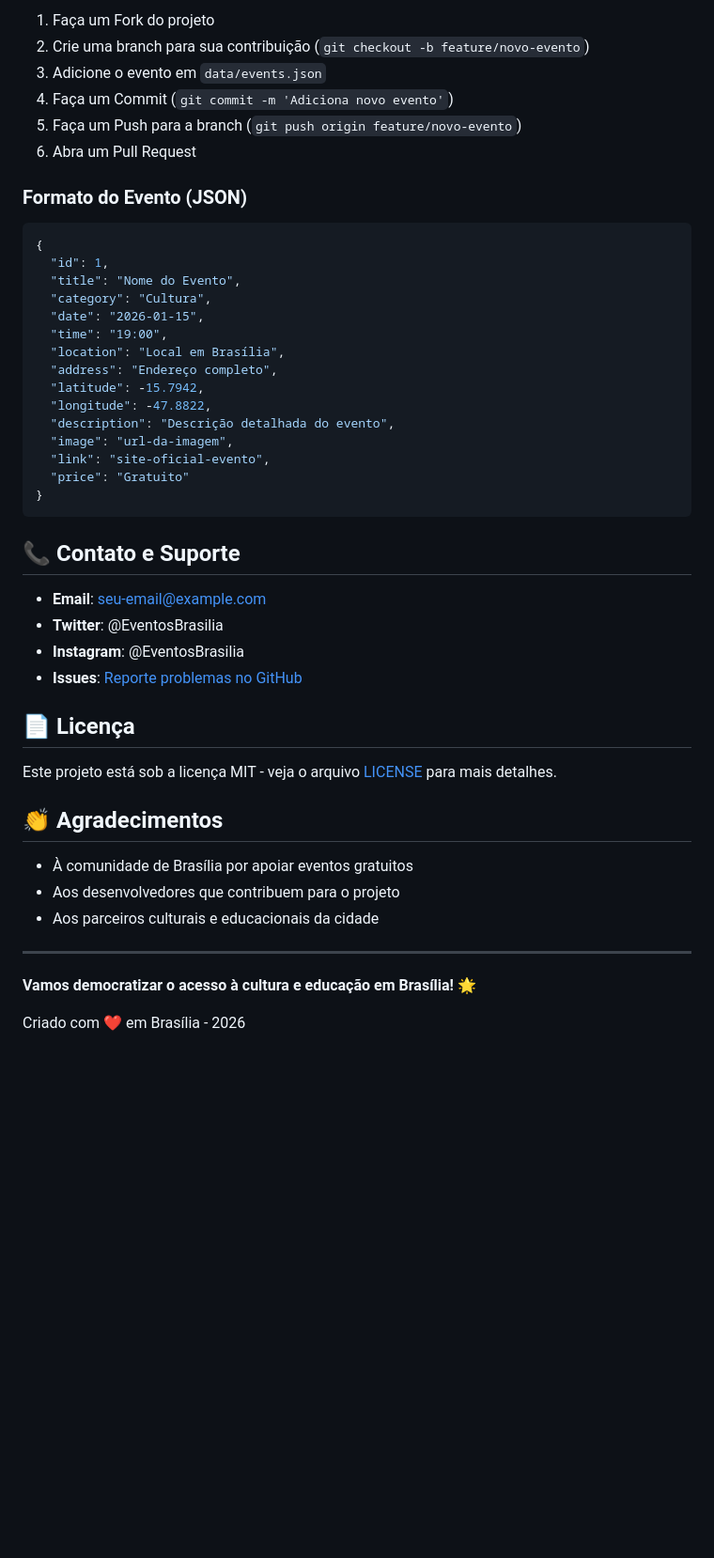
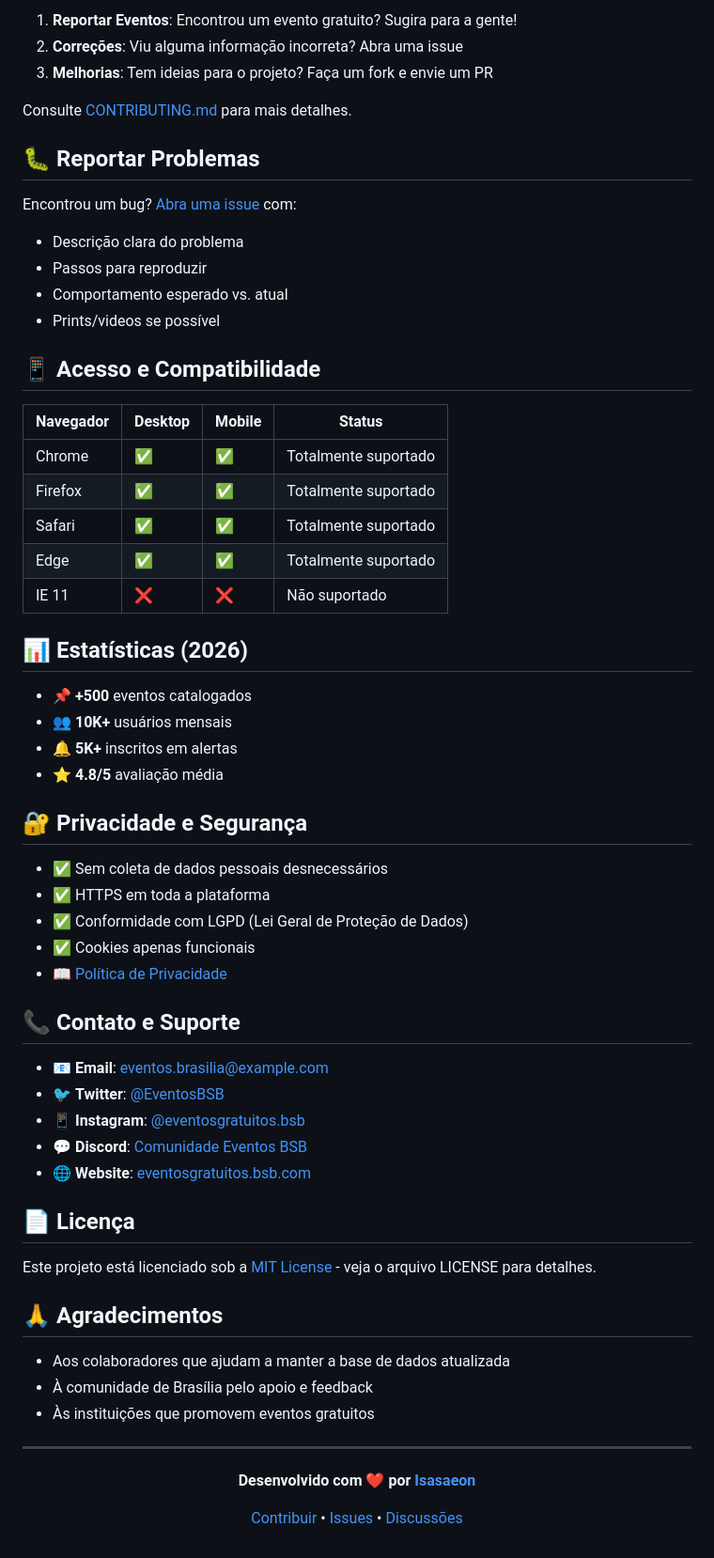
Before and after one commit to Isasaeon/EngenhariaDePrompt_AplicacaoAI, a Markdown page: ProjetoTech/README.md, the part around one of its changes. Shown at 94% size. Drawn GitHub-style; blank space fills up the shorter version.

````diff
--- a/ProjetoTech/README.md
+++ b/ProjetoTech/README.md
@@ -140,50 +128,67 @@ Queremos sua ajuda! Se você conhece eventos gratuitos em Brasília que não est
 
-1. Faça um Fork do projeto
-2. Crie uma branch para sua contribuição (`git checkout -b feature/novo-evento`)
-3. Adicione o evento em `data/events.json`
-4. Faça um Commit (`git commit -m 'Adiciona novo evento'`)
-5. Faça um Push para a branch (`git push origin feature/novo-evento`)
-6. Abra um Pull Request
+1. **Reportar Eventos**: Encontrou um evento gratuito? Sugira para a gente!
+2. **Correções**: Viu alguma informação incorreta? Abra uma issue
+3. **Melhorias**: Tem ideias para o projeto? Faça um fork e envie um PR
 
-### Formato do Evento (JSON)
+Consulte [CONTRIBUTING.md](docs/CONTRIBUTING.md) para mais detalhes.
 
-```json
-{
-  "id": 1,
-  "title": "Nome do Evento",
-  "category": "Cultura",
-  "date": "2026-01-15",
-  "time": "19:00",
-  "location": "Local em Brasília",
-  "address": "Endereço completo",
-  "latitude": -15.7942,
-  "longitude": -47.8822,
-  "description": "Descrição detalhada do evento",
-  "image": "url-da-imagem",
-  "link": "site-oficial-evento",
-  "price": "Gratuito"
-}
-```
+## 🐛 Reportar Problemas
+
+Encontrou um bug? [Abra uma issue](https://github.com/Isasaeon/EngenhariaDePrompt_AplicacaoAI/issues) com:
+- Descrição clara do problema
+- Passos para reproduzir
+- Comportamento esperado vs. atual
+- Prints/videos se possível
+
+## 📱 Acesso e Compatibilidade
+
+| Navegador | Desktop | Mobile | Status |
+|-----------|---------|--------|--------|
+| Chrome | ✅ | ✅ | Totalmente suportado |
+| Firefox | ✅ | ✅ | Totalmente suportado |
+| Safari | ✅ | ✅ | Totalmente suportado |
+| Edge | ✅ | ✅ | Totalmente suportado |
+| IE 11 | ❌ | ❌ | Não suportado |
+
+## 📊 Estatísticas (2026)
+
+- 📌 **+500** eventos catalogados
+- 👥 **10K+** usuários mensais
+- 🔔 **5K+** inscritos em alertas
+- ⭐ **4.8/5** avaliação média
+
+## 🔐 Privacidade e Segurança
+
+- ✅ Sem coleta de dados pessoais desnecessários
+- ✅ HTTPS em toda a plataforma
+- ✅ Conformidade com LGPD (Lei Geral de Proteção de Dados)
+- ✅ Cookies apenas funcionais
+- 📖 [Política de Privacidade](docs/PRIVACY.md)
 
 ## 📞 Contato e Suporte
 
-- **Email**: seu-email@example.com
-- **Twitter**: @EventosBrasilia
-- **Instagram**: @EventosBrasilia
-- **Issues**: [Reporte problemas no GitHub](https://github.com/Isasaeon/EngenhariaDePrompt_AplicacaoAI/issues)
+- 📧 **Email**: eventos.brasilia@example.com
+- 🐦 **Twitter**: [@EventosBSB](https://twitter.com)
+- 📱 **Instagram**: [@eventosgratuitos.bsb](https://instagram.com)
+- 💬 **Discord**: [Comunidade Eventos BSB](https://discord.gg)
+- 🌐 **Website**: [eventosgratuitos.bsb.com](https://example.com)
 
 ## 📄 Licença
 
-Este projeto está sob a licença MIT - veja o arquivo [LICENSE](LICENSE) para mais detalhes.
+Este projeto está licenciado sob a [MIT License](LICENSE) - veja o arquivo LICENSE para detalhes.
 
-## 👏 Agradecimentos
+## 🙏 Agradecimentos
 
-- À comunidade de Brasília por apoiar eventos gratuitos
-- Aos desenvolvedores que contribuem para o projeto
-- Aos parceiros culturais e educacionais da cidade
+- Aos colaboradores que ajudam a manter a base de dados atualizada
+- À comunidade de Brasília pelo apoio e feedback
+- Às instituições que promovem eventos gratuitos
 
 ---
 
-**Vamos democratizar o acesso à cultura e educação em Brasília! 🌟**
+<div align="center">
 
-Criado com ❤️ em Brasília - 2026
+**Desenvolvido com ❤️ por [Isasaeon](https://github.com/Isasaeon)**
+
+[Contribuir](CONTRIBUTING.md) • [Issues](https://github.com/Isasaeon/EngenhariaDePrompt_AplicacaoAI/issues) • [Discussões](https://github.com/Isasaeon/EngenhariaDePrompt_AplicacaoAI/discussions)
+
+</div>
````
Also changed, not shown: other parts of ProjetoTech/README.md (+84 -96 lines).
